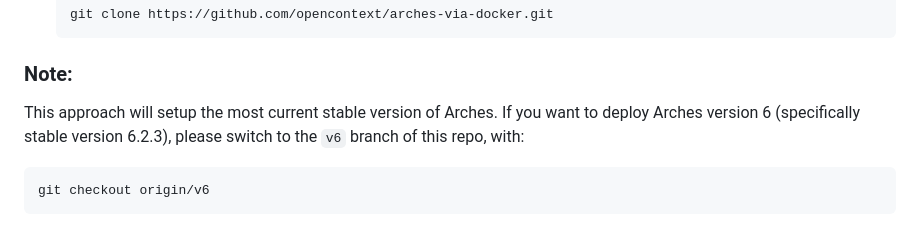
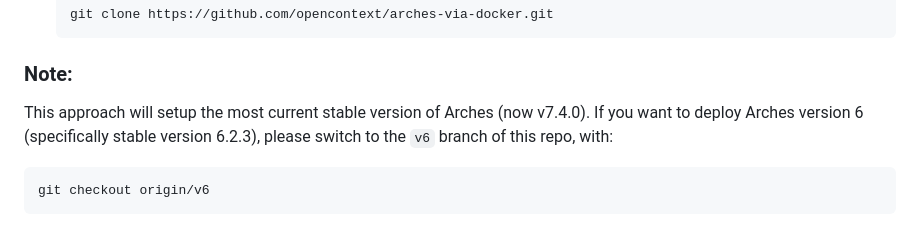
Before and after one commit to opencontext/arches-via-docker, a Markdown page: README.md, the part around the change. Rendered like a GitHub page.

Commit message:
Updated README.md for v7.4.0 release

````diff
--- a/README.md
+++ b/README.md
@@ -96,7 +96,7 @@ When you are ready to use production Let's Encrypt server, set `CERTBOT_TEST_CER
    ```
 
 ### Note:
-This approach will setup the most current stable version of Arches. If you want to deploy Arches version 6 (specifically stable version 6.2.3), please switch to the `v6` branch of this repo, with:
+This approach will setup the most current stable version of Arches (now v7.4.0). If you want to deploy Arches version 6 (specifically stable version 6.2.3), please switch to the `v6` branch of this repo, with:
    ```bash
    git checkout origin/v6
    ```
````
